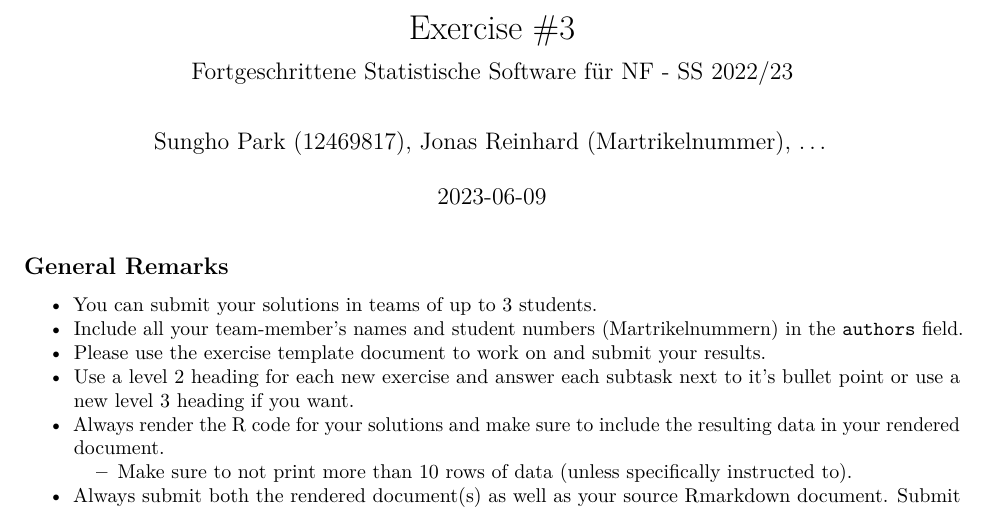
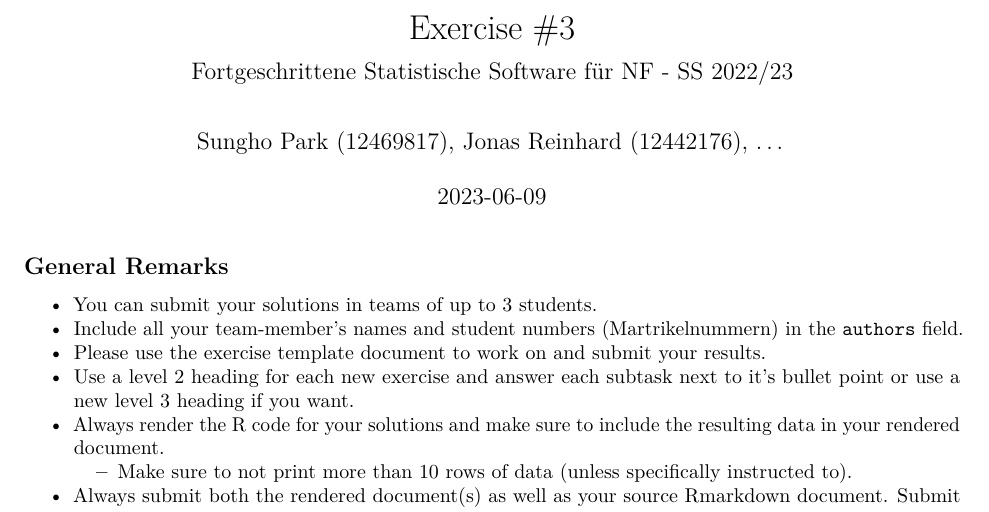
Before and after one commit to Sungho-Park-DE/exeRcise-sheet-3, an R Markdown document (ExerciseSheet_3_TEMPLATE.Rmd): part of page 1 of 4, cut so that both start at the same text. Rendered offline with R 4.5, knitr and Pandoc, then LaTeX, with nearby package versions.

Commit message:
add matrikelnummer

```diff
--- a/ExerciseSheet_3_TEMPLATE.Rmd
+++ b/ExerciseSheet_3_TEMPLATE.Rmd
@@ -1,6 +1,6 @@
 ---
 title: 'Exercise #3'
-author: "Sungho Park (12469817), Jonas Reinhard (Martrikelnummer), ..."
+author: "Sungho Park (12469817), Jonas Reinhard (12442176), ..."
 date: "`r Sys.Date()`"
 output: pdf_document
 subtitle: "Fortgeschrittene Statistische Software für NF - SS 2022/23"
```
